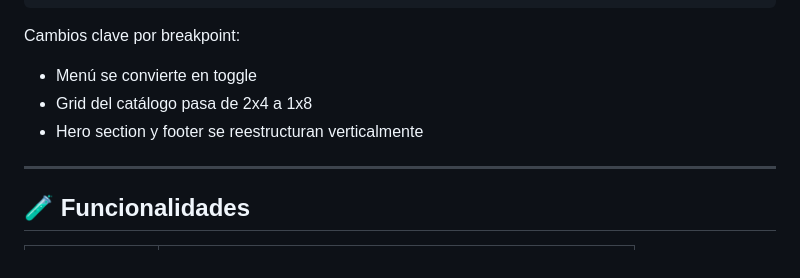
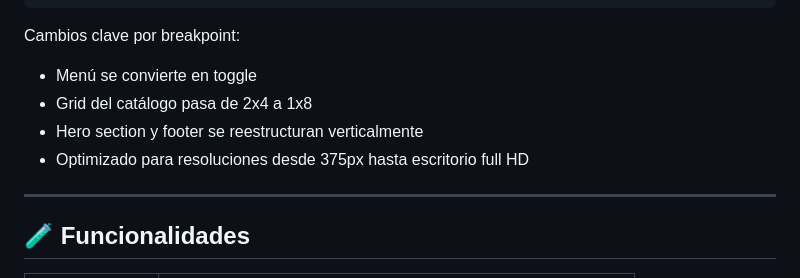
Before and after one commit to Oscarmp7/maranatha-landing-page, a Markdown page: README.md, the part around the change. GitHub-like rendering.

```diff
--- a/README.md
+++ b/README.md
@@ -82,6 +82,7 @@ Cambios clave por breakpoint:
 - Menú se convierte en toggle
 - Grid del catálogo pasa de 2x4 a 1x8
 - Hero section y footer se reestructuran verticalmente
+- Optimizado para resoluciones desde 375px hasta escritorio full HD
 
 ---
 
```
